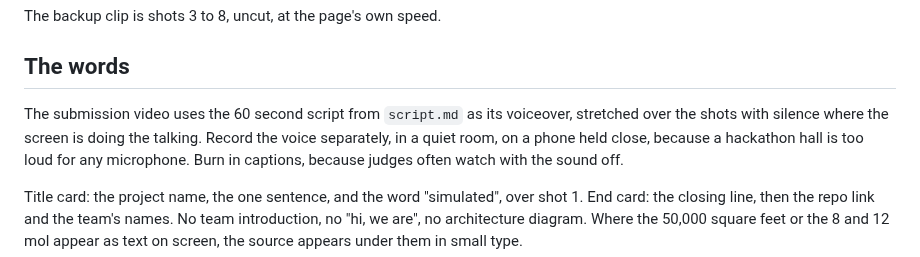
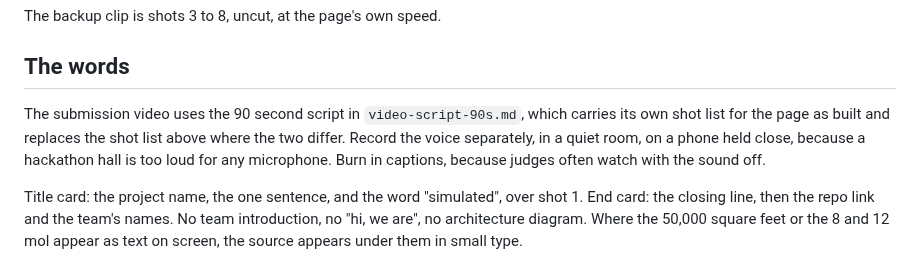
Before and after one commit to andomo3/flecto-shade, a Markdown page: planning/pitch/video.md, the part around the change. Drawn GitHub-style.

Commit message:
docs: add the 90 second video script, cut to the page as built on main, with its shot list and checks

```diff
--- a/planning/pitch/video.md
+++ b/planning/pitch/video.md
@@ -48,7 +48,7 @@ The backup clip is shots 3 to 8, uncut, at the page's own speed.
 
 ## The words
 
-The submission video uses the 60 second script from `script.md` as its voiceover, stretched over the shots with silence where the screen is doing the talking.
+The submission video uses the 90 second script in `video-script-90s.md`, which carries its own shot list for the page as built and replaces the shot list above where the two differ.
 Record the voice separately, in a quiet room, on a phone held close, because a hackathon hall is too loud for any microphone.
 Burn in captions, because judges often watch with the sound off.
 
```
Also changed, not shown: planning/pitch/video-script-90s.md (added, +163 -0 lines).
